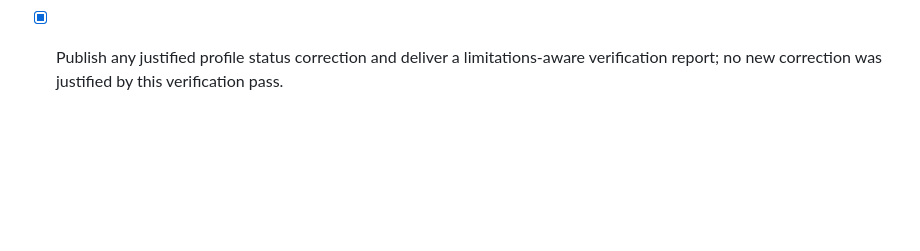
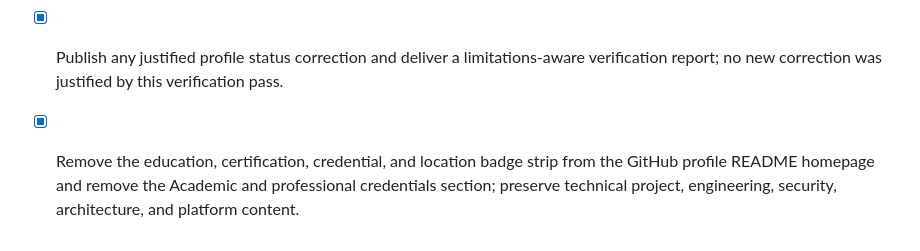
Before and after one commit to kingsokafor777-droid/kingsokafor777-droid, a Markdown page: todo.md, the part around the change. Rendered like a GitHub page; blank space fills up the shorter version.

Commit message:
Remove nontechnical profile badges and credentials section

```diff
--- a/todo.md
+++ b/todo.md
@@ -18,3 +18,4 @@
 - [x] Run focused tests, type checks, production build, and rendered visual verification for the Basalt Dashboard and portfolio pages; Dashboard desktop/mobile screenshots passed, while the public-portfolio browser extension’s visual capture timed out after its rendered semantic check succeeded.
 - [x] Repair any reproducible portfolio defect found during the verification pass; no new repository-controlled functional defect was reproduced. Preserve the documented GitHub-managed Cyrisk Dependabot exception and Basalt branch-protection visibility gap rather than masking either.
 - [x] Publish any justified profile status correction and deliver a limitations-aware verification report; no new correction was justified by this verification pass.
+- [x] Remove the education, certification, credential, and location badge strip from the GitHub profile README homepage and remove the Academic and professional credentials section; preserve technical project, engineering, security, architecture, and platform content.
```
Also changed, not shown: README.md (+0 -17 lines).
